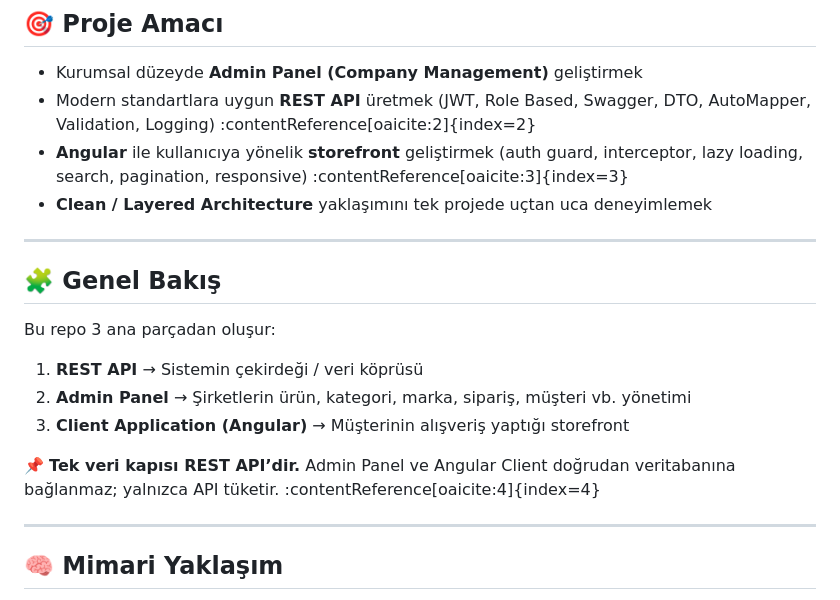
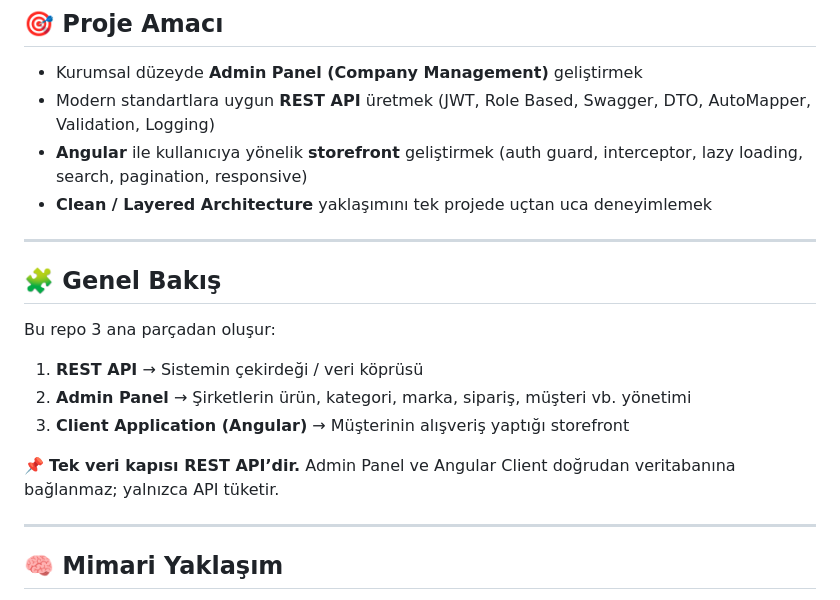
Before and after one commit to tubanursmsk/E-Commerce, a Markdown page: README.md, the part around the change. Drawn GitHub-style.

Commit message:
Fix formatting and remove unnecessary characters in README

```diff
--- a/README.md
+++ b/README.md
@@ -8,8 +8,8 @@
 ## 🎯 Proje Amacı
 
 - Kurumsal düzeyde **Admin Panel (Company Management)** geliştirmek
-- Modern standartlara uygun **REST API** üretmek (JWT, Role Based, Swagger, DTO, AutoMapper, Validation, Logging) :contentReference[oaicite:2]{index=2}
-- **Angular** ile kullanıcıya yönelik **storefront** geliştirmek (auth guard, interceptor, lazy loading, search, pagination, responsive) :contentReference[oaicite:3]{index=3}
+- Modern standartlara uygun **REST API** üretmek (JWT, Role Based, Swagger, DTO, AutoMapper, Validation, Logging)
+- **Angular** ile kullanıcıya yönelik **storefront** geliştirmek (auth guard, interceptor, lazy loading, search, pagination, responsive)
 - **Clean / Layered Architecture** yaklaşımını tek projede uçtan uca deneyimlemek
 
 ---
@@ -22,7 +22,7 @@ Bu repo 3 ana parçadan oluşur:
 2. **Admin Panel** → Şirketlerin ürün, kategori, marka, sipariş, müşteri vb. yönetimi
 3. **Client Application (Angular)** → Müşterinin alışveriş yaptığı storefront
 
-📌 **Tek veri kapısı REST API’dir.** Admin Panel ve Angular Client doğrudan veritabanına bağlanmaz; yalnızca API tüketir. :contentReference[oaicite:4]{index=4}
+📌 **Tek veri kapısı REST API’dir.** Admin Panel ve Angular Client doğrudan veritabanına bağlanmaz; yalnızca API tüketir.
 
 ---
 
```
